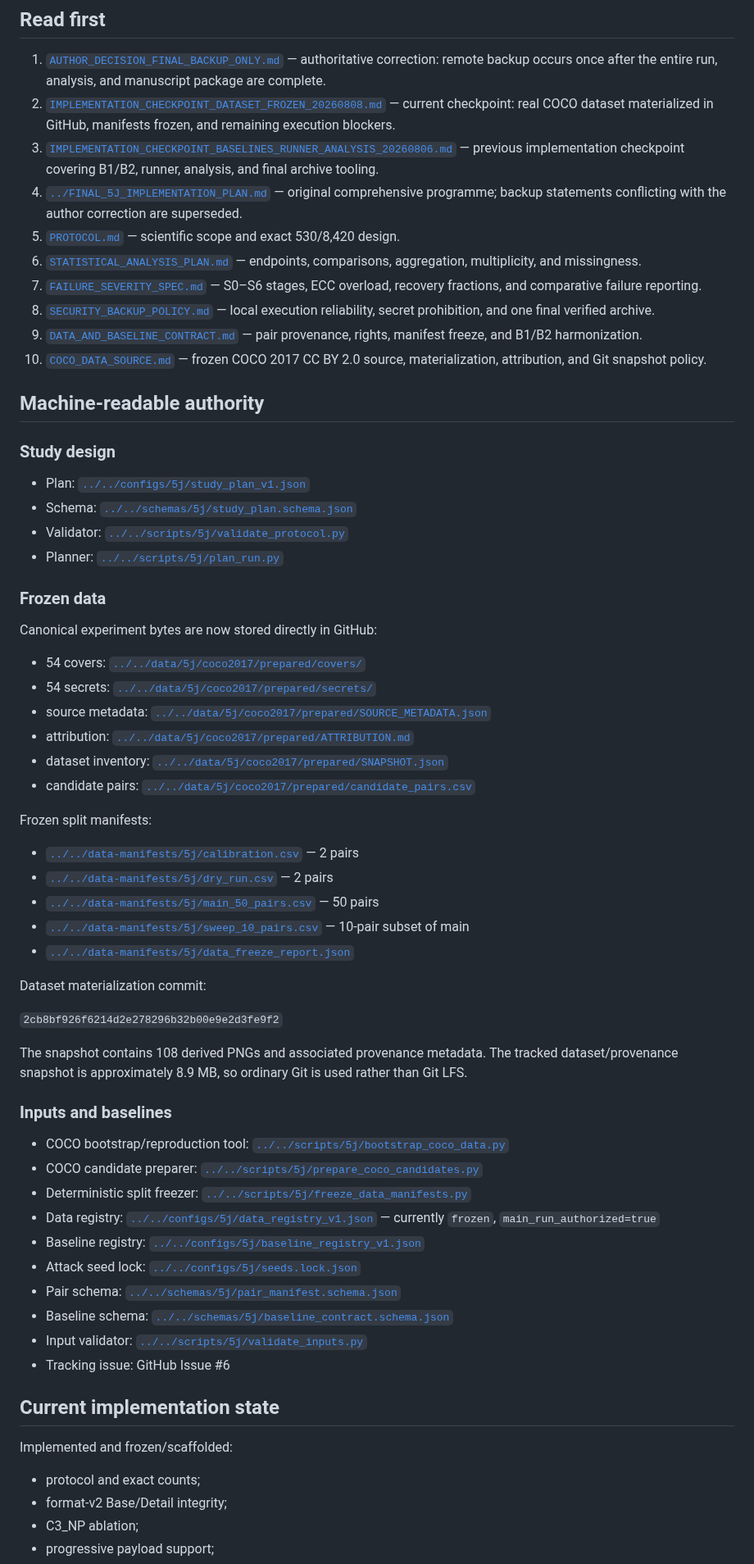
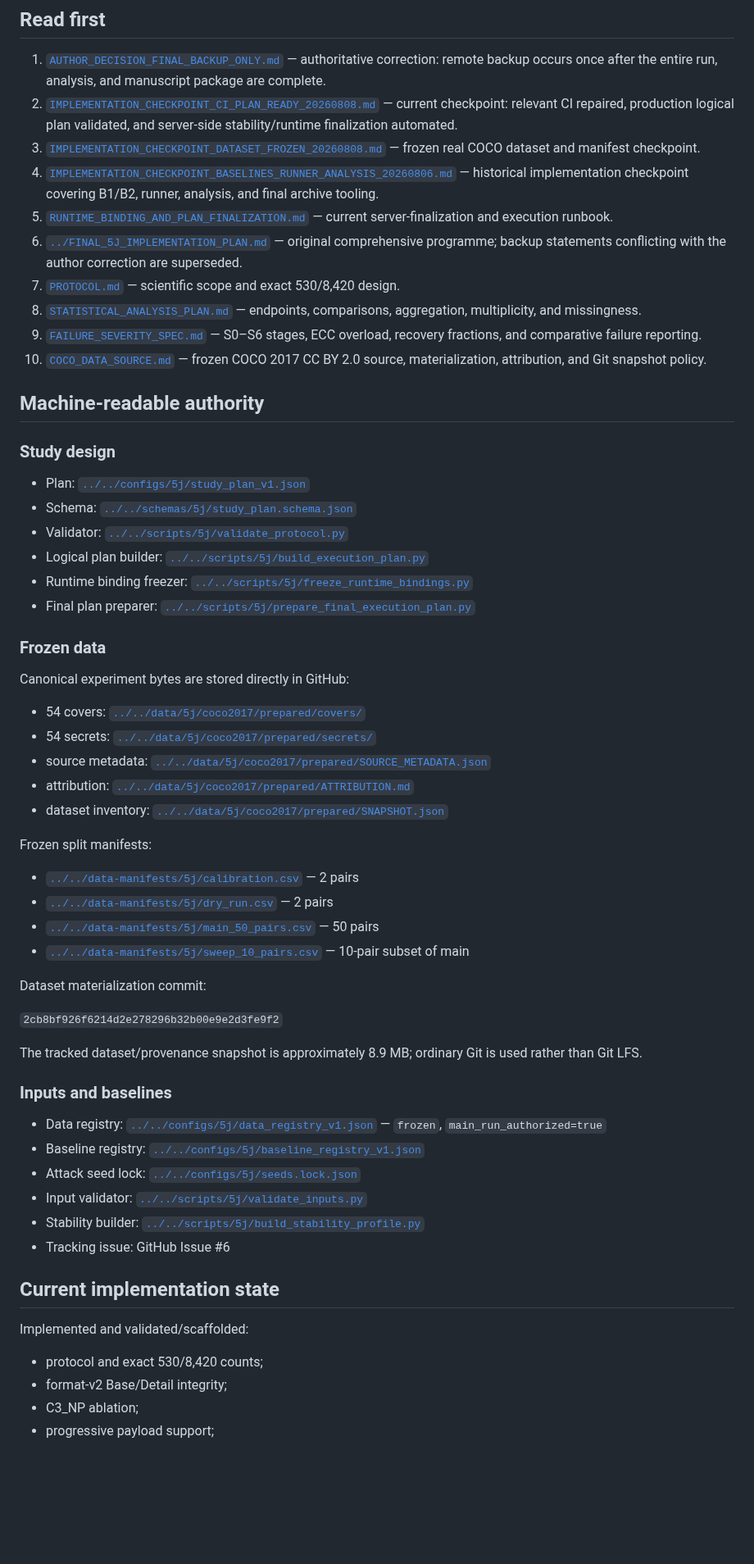
Before and after one commit to alirezaabbaszadeh/contourlet-steganography-repro, a Markdown page: docs/5j/README.md, the part around one of its changes. Shown at 82% size. Rendered like a GitHub page; blank space fills up the shorter version.

```diff
--- a/docs/5j/README.md
+++ b/docs/5j/README.md
@@ -5,14 +5,14 @@ This directory is the operational entry point for continuing 5J without chat his
 ## Read first
 
 1. [`AUTHOR_DECISION_FINAL_BACKUP_ONLY.md`](AUTHOR_DECISION_FINAL_BACKUP_ONLY.md) — authoritative correction: remote backup occurs once after the entire run, analysis, and manuscript package are complete.
-2. [`IMPLEMENTATION_CHECKPOINT_DATASET_FROZEN_20260808.md`](IMPLEMENTATION_CHECKPOINT_DATASET_FROZEN_20260808.md) — current checkpoint: real COCO dataset materialized in GitHub, manifests frozen, and remaining execution blockers.
-3. [`IMPLEMENTATION_CHECKPOINT_BASELINES_RUNNER_ANALYSIS_20260806.md`](IMPLEMENTATION_CHECKPOINT_BASELINES_RUNNER_ANALYSIS_20260806.md) — previous implementation checkpoint covering B1/B2, runner, analysis, and final archive tooling.
-4. [`../FINAL_5J_IMPLEMENTATION_PLAN.md`](../FINAL_5J_IMPLEMENTATION_PLAN.md) — original comprehensive programme; backup statements conflicting with the author correction are superseded.
-5. [`PROTOCOL.md`](PROTOCOL.md) — scientific scope and exact 530/8,420 design.
-6. [`STATISTICAL_ANALYSIS_PLAN.md`](STATISTICAL_ANALYSIS_PLAN.md) — endpoints, comparisons, aggregation, multiplicity, and missingness.
-7. [`FAILURE_SEVERITY_SPEC.md`](FAILURE_SEVERITY_SPEC.md) — S0–S6 stages, ECC overload, recovery fractions, and comparative failure reporting.
-8. [`SECURITY_BACKUP_POLICY.md`](SECURITY_BACKUP_POLICY.md) — local execution reliability, secret prohibition, and one final verified archive.
-9. [`DATA_AND_BASELINE_CONTRACT.md`](DATA_AND_BASELINE_CONTRACT.md) — pair provenance, rights, manifest freeze, and B1/B2 harmonization.
+2. [`IMPLEMENTATION_CHECKPOINT_CI_PLAN_READY_20260808.md`](IMPLEMENTATION_CHECKPOINT_CI_PLAN_READY_20260808.md) — current checkpoint: relevant CI repaired, production logical plan validated, and server-side stability/runtime finalization automated.
+3. [`IMPLEMENTATION_CHECKPOINT_DATASET_FROZEN_20260808.md`](IMPLEMENTATION_CHECKPOINT_DATASET_FROZEN_20260808.md) — frozen real COCO dataset and manifest checkpoint.
+4. [`IMPLEMENTATION_CHECKPOINT_BASELINES_RUNNER_ANALYSIS_20260806.md`](IMPLEMENTATION_CHECKPOINT_BASELINES_RUNNER_ANALYSIS_20260806.md) — historical implementation checkpoint covering B1/B2, runner, analysis, and final archive tooling.
+5. [`RUNTIME_BINDING_AND_PLAN_FINALIZATION.md`](RUNTIME_BINDING_AND_PLAN_FINALIZATION.md) — current server-finalization and execution runbook.
+6. [`../FINAL_5J_IMPLEMENTATION_PLAN.md`](../FINAL_5J_IMPLEMENTATION_PLAN.md) — original comprehensive programme; backup statements conflicting with the author correction are superseded.
+7. [`PROTOCOL.md`](PROTOCOL.md) — scientific scope and exact 530/8,420 design.
+8. [`STATISTICAL_ANALYSIS_PLAN.md`](STATISTICAL_ANALYSIS_PLAN.md) — endpoints, comparisons, aggregation, multiplicity, and missingness.
+9. [`FAILURE_SEVERITY_SPEC.md`](FAILURE_SEVERITY_SPEC.md) — S0–S6 stages, ECC overload, recovery fractions, and comparative failure reporting.
 10. [`COCO_DATA_SOURCE.md`](COCO_DATA_SOURCE.md) — frozen COCO 2017 CC BY 2.0 source, materialization, attribution, and Git snapshot policy.
 
 ## Machine-readable authority
@@ -22,18 +22,19 @@ This directory is the operational entry point for continuing 5J without chat his
 - Plan: [`../../configs/5j/study_plan_v1.json`](../../configs/5j/study_plan_v1.json)
 - Schema: [`../../schemas/5j/study_plan.schema.json`](../../schemas/5j/study_plan.schema.json)
 - Validator: [`../../scripts/5j/validate_protocol.py`](../../scripts/5j/validate_protocol.py)
-- Planner: [`../../scripts/5j/plan_run.py`](../../scripts/5j/plan_run.py)
+- Logical plan builder: [`../../scripts/5j/build_execution_plan.py`](../../scripts/5j/build_execution_plan.py)
+- Runtime binding freezer: [`../../scripts/5j/freeze_runtime_bindings.py`](../../scripts/5j/freeze_runtime_bindings.py)
+- Final plan preparer: [`../../scripts/5j/prepare_final_execution_plan.py`](../../scripts/5j/prepare_final_execution_plan.py)
 
 ### Frozen data
 
-Canonical experiment bytes are now stored directly in GitHub:
+Canonical experiment bytes are stored directly in GitHub:
 
 - 54 covers: [`../../data/5j/coco2017/prepared/covers/`](../../data/5j/coco2017/prepared/covers/)
 - 54 secrets: [`../../data/5j/coco2017/prepared/secrets/`](../../data/5j/coco2017/prepared/secrets/)
 - source metadata: [`../../data/5j/coco2017/prepared/SOURCE_METADATA.json`](../../data/5j/coco2017/prepared/SOURCE_METADATA.json)
 - attribution: [`../../data/5j/coco2017/prepared/ATTRIBUTION.md`](../../data/5j/coco2017/prepared/ATTRIBUTION.md)
 - dataset inventory: [`../../data/5j/coco2017/prepared/SNAPSHOT.json`](../../data/5j/coco2017/prepared/SNAPSHOT.json)
-- candidate pairs: [`../../data/5j/coco2017/prepared/candidate_pairs.csv`](../../data/5j/coco2017/prepared/candidate_pairs.csv)
 
 Frozen split manifests:
 
@@ -41,32 +42,27 @@ Frozen split manifests:
 - [`../../data-manifests/5j/dry_run.csv`](../../data-manifests/5j/dry_run.csv) — 2 pairs
 - [`../../data-manifests/5j/main_50_pairs.csv`](../../data-manifests/5j/main_50_pairs.csv) — 50 pairs
 - [`../../data-manifests/5j/sweep_10_pairs.csv`](../../data-manifests/5j/sweep_10_pairs.csv) — 10-pair subset of main
-- [`../../data-manifests/5j/data_freeze_report.json`](../../data-manifests/5j/data_freeze_report.json)
 
 Dataset materialization commit:
 
 `2cb8bf926f6214d2e278296b32b00e9e2d3fe9f2`
 
-The snapshot contains 108 derived PNGs and associated provenance metadata. The tracked dataset/provenance snapshot is approximately 8.9 MB, so ordinary Git is used rather than Git LFS.
+The tracked dataset/provenance snapshot is approximately 8.9 MB; ordinary Git is used rather than Git LFS.
 
 ### Inputs and baselines
 
-- COCO bootstrap/reproduction tool: [`../../scripts/5j/bootstrap_coco_data.py`](../../scripts/5j/bootstrap_coco_data.py)
-- COCO candidate preparer: [`../../scripts/5j/prepare_coco_candidates.py`](../../scripts/5j/prepare_coco_candidates.py)
-- Deterministic split freezer: [`../../scripts/5j/freeze_data_manifests.py`](../../scripts/5j/freeze_data_manifests.py)
-- Data registry: [`../../configs/5j/data_registry_v1.json`](../../configs/5j/data_registry_v1.json) — currently `frozen`, `main_run_authorized=true`
+- Data registry: [`../../configs/5j/data_registry_v1.json`](../../configs/5j/data_registry_v1.json) — `frozen`, `main_run_authorized=true`
 - Baseline registry: [`../../configs/5j/baseline_registry_v1.json`](../../configs/5j/baseline_registry_v1.json)
 - Attack seed lock: [`../../configs/5j/seeds.lock.json`](../../configs/5j/seeds.lock.json)
-- Pair schema: [`../../schemas/5j/pair_manifest.schema.json`](../../schemas/5j/pair_manifest.schema.json)
-- Baseline schema: [`../../schemas/5j/baseline_contract.schema.json`](../../schemas/5j/baseline_contract.schema.json)
 - Input validator: [`../../scripts/5j/validate_inputs.py`](../../scripts/5j/validate_inputs.py)
+- Stability builder: [`../../scripts/5j/build_stability_profile.py`](../../scripts/5j/build_stability_profile.py)
 - Tracking issue: GitHub Issue #6
 
 ## Current implementation state
 
-Implemented and frozen/scaffolded:
+Implemented and validated/scaffolded:
 
-- protocol and exact counts;
+- protocol and exact 530/8,420 counts;
 - format-v2 Base/Detail integrity;
 - C3_NP ablation;
 - progressive payload support;
```
Also changed, not shown: other parts of docs/5j/README.md (+37 -32 lines).
